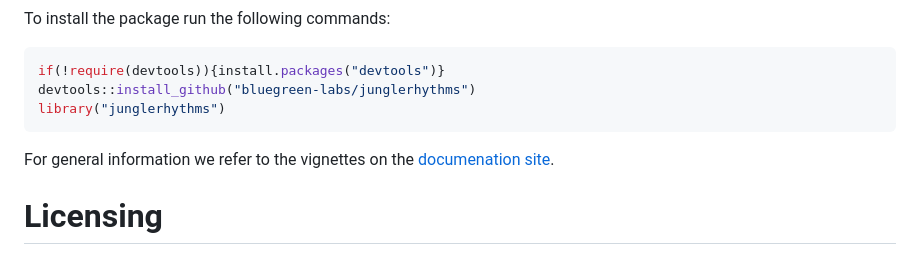
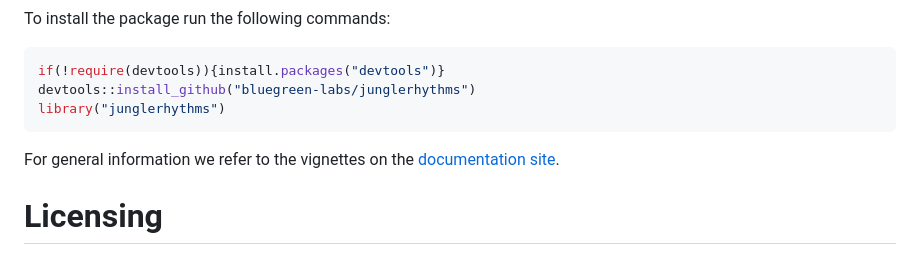
Before and after one commit to bluegreen-labs/junglerhythms, a Markdown page: README.md, the part around the change. GitHub-like rendering.

````diff
--- a/README.md
+++ b/README.md
@@ -35,7 +35,7 @@ devtools::install_github("bluegreen-labs/junglerhythms")
 library("junglerhythms")
 ```
 
-For general information we refer to the vignettes on the [documenation site](https://khufkens.github.io/junglerhythms/articles/).
+For general information we refer to the vignettes on the [documentation site](https://khufkens.github.io/junglerhythms/articles/).
 
 # Licensing
 
````
